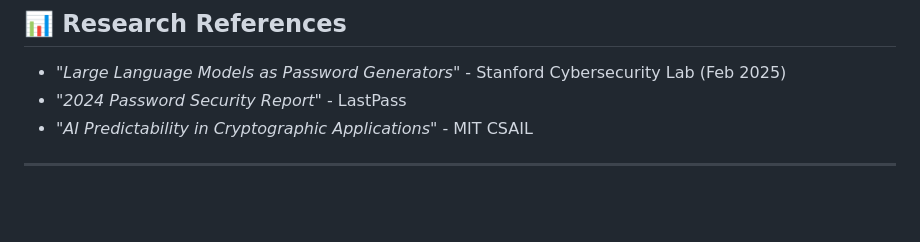
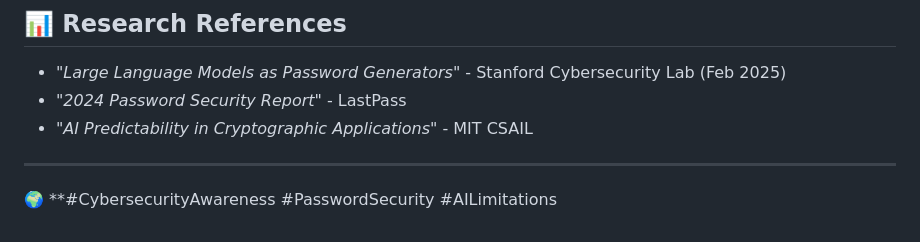
Before and after one commit to SheillaO/AI-Proof-Password-Generator, a Markdown page: README.md, the part around the change. Rendered like a GitHub page; blank space fills up the shorter version.

```diff
--- a/README.md
+++ b/README.md
@@ -236,3 +236,5 @@ This project is open source and available under the [MIT License](LICENSE).
 - *"AI Predictability in Cryptographic Applications"* - MIT CSAIL
 
 ---
+
+🌍 **#CybersecurityAwareness #PasswordSecurity #AILimitations
```
